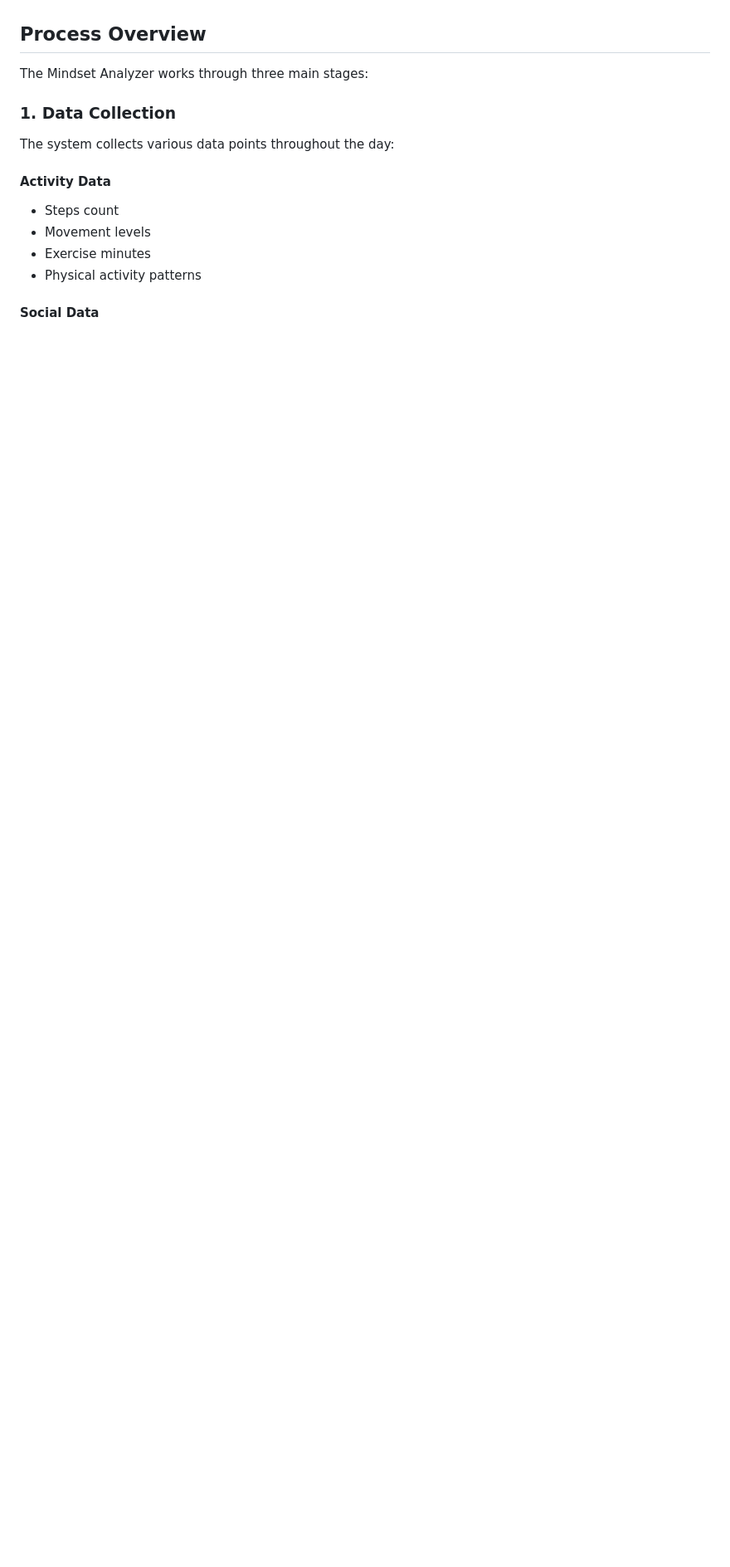
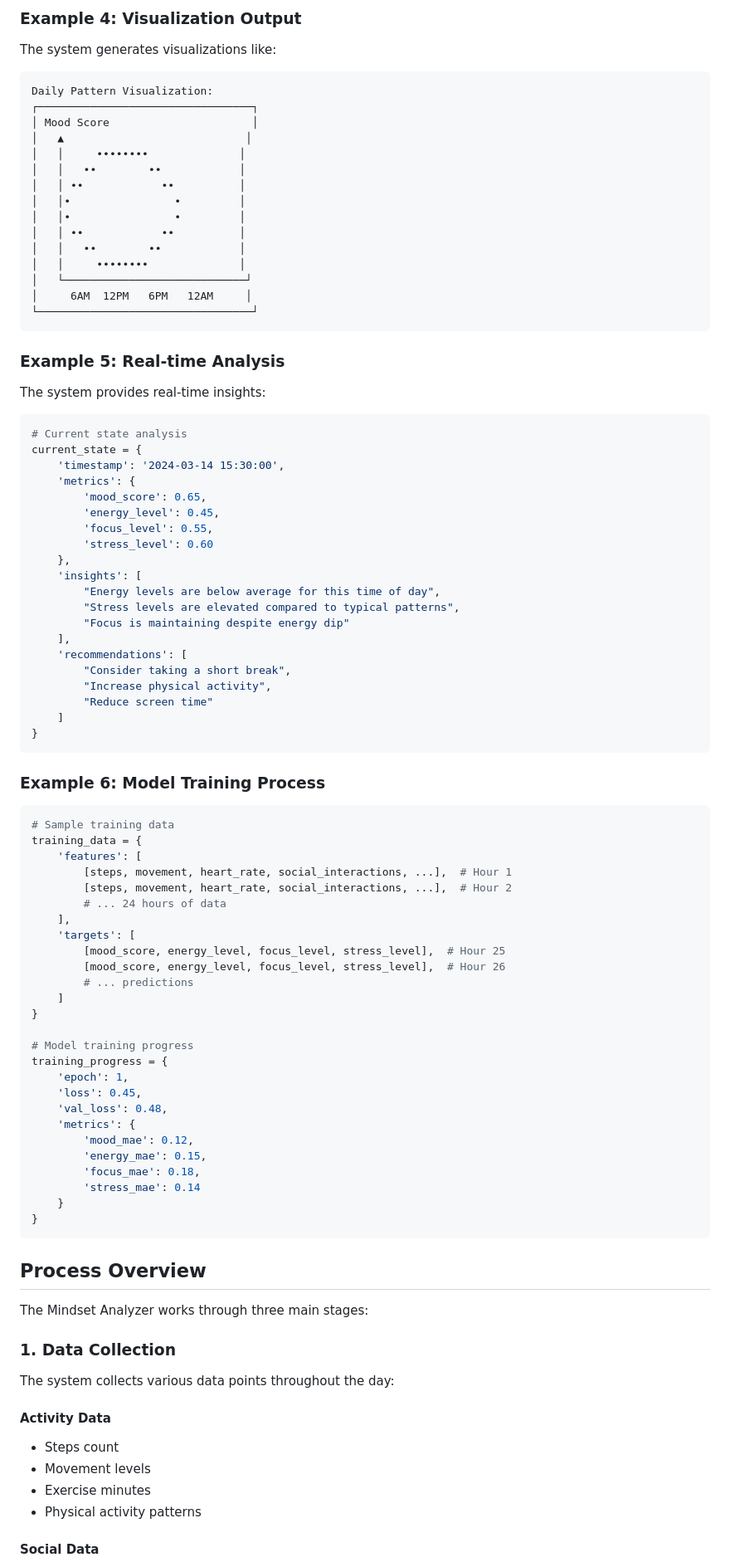
Before and after one commit to LakshmiSravya123/mindset_analyzer, a Markdown page: README.md, the part around one of its changes. Shown at 83% size. Rendered like a GitHub page; blank space fills up the shorter version.

````diff
--- a/README.md
+++ b/README.md
@@ -21,3 +95,79 @@ This project aims to understand and predict human mindset patterns by analyzing
+### Example 4: Visualization Output
+The system generates visualizations like:
+
+```
+Daily Pattern Visualization:
+┌─────────────────────────────────┐
+│ Mood Score                      │
+│   ▲                            │
+│   │     ••••••••              │
+│   │   ••        ••            │
+│   │ ••            ••          │
+│   │•                •         │
+│   │•                •         │
+│   │ ••            ••          │
+│   │   ••        ••            │
+│   │     ••••••••              │
+│   └────────────────────────────┘
+│     6AM  12PM   6PM   12AM     │
+└─────────────────────────────────┘
+```
+
+### Example 5: Real-time Analysis
+The system provides real-time insights:
+
+```python
+# Current state analysis
+current_state = {
+    'timestamp': '2024-03-14 15:30:00',
+    'metrics': {
+        'mood_score': 0.65,
+        'energy_level': 0.45,
+        'focus_level': 0.55,
+        'stress_level': 0.60
+    },
+    'insights': [
+        "Energy levels are below average for this time of day",
+        "Stress levels are elevated compared to typical patterns",
+        "Focus is maintaining despite energy dip"
+    ],
+    'recommendations': [
+        "Consider taking a short break",
+        "Increase physical activity",
+        "Reduce screen time"
+    ]
+}
+```
+
+### Example 6: Model Training Process
+```python
+# Sample training data
+training_data = {
+    'features': [
+        [steps, movement, heart_rate, social_interactions, ...],  # Hour 1
+        [steps, movement, heart_rate, social_interactions, ...],  # Hour 2
+        # ... 24 hours of data
+    ],
+    'targets': [
+        [mood_score, energy_level, focus_level, stress_level],  # Hour 25
+        [mood_score, energy_level, focus_level, stress_level],  # Hour 26
+        # ... predictions
+    ]
+}
+
+# Model training progress
+training_progress = {
+    'epoch': 1,
+    'loss': 0.45,
+    'val_loss': 0.48,
+    'metrics': {
+        'mood_mae': 0.12,
+        'energy_mae': 0.15,
+        'focus_mae': 0.18,
+        'stress_mae': 0.14
+    }
+}
+```
 
 ## Process Overview
 
````
Also changed, not shown: other parts of README.md (+74 -0 lines).
